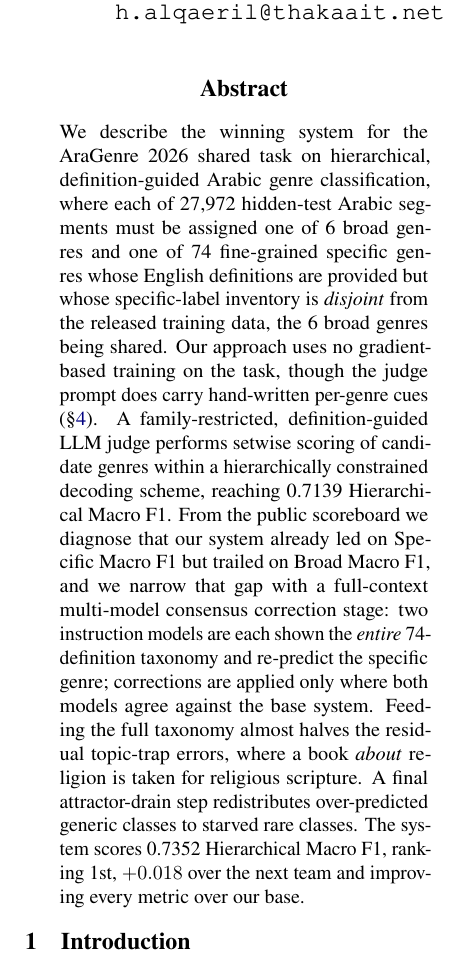
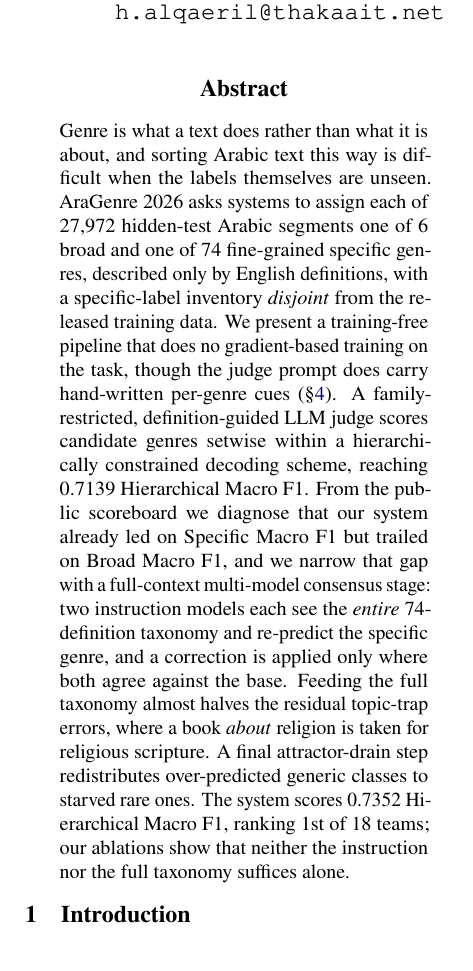
Before and after one commit to Hassn11q/thakaa-aragenre-2026, a LaTeX paper (paper/aragenre_thaka.tex): part of one column of page 1 of 10, cut so that both start at the same text. Compiled offline with LuaLaTeX.

Commit message:
docs: give the abstract a background and closing finding, and split three dense paragraphs

```diff
--- a/paper/aragenre_thaka.tex
+++ b/paper/aragenre_thaka.tex
@@ -49,22 +49,23 @@ Full-Context Multi-Model Consensus for Hierarchical Arabic Genre Classification}
 \maketitle
 
 \begin{abstract}
-We describe the winning system for the AraGenre~2026 shared task on hierarchical,
-definition-guided Arabic genre classification, where each of 27{,}972 hidden-test
-Arabic segments must be assigned one of 6 broad genres and one of 74 fine-grained
-specific genres whose English definitions are provided but whose specific-label inventory is
-\emph{disjoint} from the released training data, the 6 broad genres being shared. Our approach uses no gradient-based training on
-the task, though the judge prompt does carry hand-written per-genre cues (\S\ref{sec:system}). A family-restricted, definition-guided LLM judge performs
-setwise scoring of candidate genres within a hierarchically constrained decoding
-scheme, reaching 0.7139 Hierarchical Macro~F1. From the public scoreboard we diagnose
-that our system already led on Specific Macro~F1 but trailed on Broad Macro~F1, and we
-narrow that gap with a full-context multi-model consensus correction stage:
-two instruction models are each shown the \emph{entire} 74-definition taxonomy
-and re-predict the specific genre; corrections are applied only where both models agree
-against the base system. Feeding the full taxonomy almost halves the residual topic-trap errors, where a book
-\emph{about} religion is taken for religious scripture. A final attractor-drain step redistributes over-predicted generic classes to starved rare
-classes. The system scores 0.7352 Hierarchical Macro~F1, ranking 1st, $+0.018$
-over the next team and improving every metric over our base.
+Genre is what a text does rather than what it is about, and sorting Arabic text this way is
+difficult when the labels themselves are unseen. AraGenre~2026 asks systems to assign each of
+27{,}972 hidden-test Arabic segments one of 6 broad and one of 74 fine-grained specific genres,
+described only by English definitions, with a specific-label inventory \emph{disjoint} from the
+released training data. We present a training-free pipeline that does no gradient-based
+training on the task, though the judge prompt does carry hand-written per-genre cues
+(\S\ref{sec:system}). A family-restricted, definition-guided LLM judge scores candidate genres
+setwise within a hierarchically constrained decoding scheme, reaching 0.7139 Hierarchical
+Macro~F1. From the public scoreboard we diagnose that our system already led on Specific
+Macro~F1 but trailed on Broad Macro~F1, and we narrow that gap with a full-context multi-model
+consensus stage: two instruction models each see the \emph{entire} 74-definition taxonomy and
+re-predict the specific genre, and a correction is applied only where both agree against the
+base. Feeding the full taxonomy almost halves the residual topic-trap errors, where a book
+\emph{about} religion is taken for religious scripture. A final attractor-drain step
+redistributes over-predicted generic classes to starved rare ones. The system scores 0.7352
+Hierarchical Macro~F1, ranking 1st of 18 teams; our ablations show that neither the
+instruction nor the full taxonomy suffices alone.
 \end{abstract}
 
 \section{Introduction}
```
Also changed, not shown: paper/aragenre_thaka.pdf, paper/aragenre_thaka.tex (14 more changed lines).
